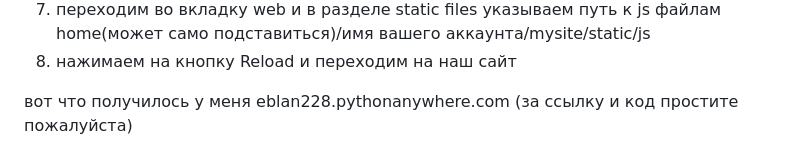
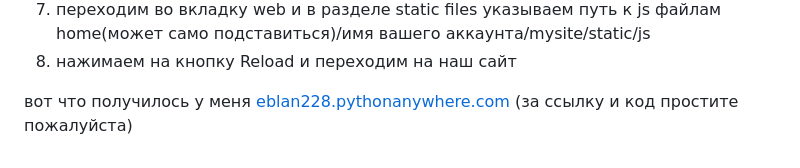
Before and after one commit to weRytew/PredProfLast, a Markdown page: README.md, the part around the change. Drawn GitHub-style.

```diff
--- a/README.md
+++ b/README.md
@@ -27,4 +27,4 @@
 7) переходим во вкладку web и в разделе static files указываем путь к js файлам home(может само подставиться)/имя вашего аккаунта/mysite/static/js
 8) нажимаем на кнопку Reload и переходим на наш сайт
 
-вот что получилось у меня eblan228.pythonanywhere.com (за ссылку и код простите пожалуйста)
+вот что получилось у меня [eblan228.pythonanywhere.com](https://eblan228.pythonanywhere.com/) (за ссылку и код простите пожалуйста)
```
